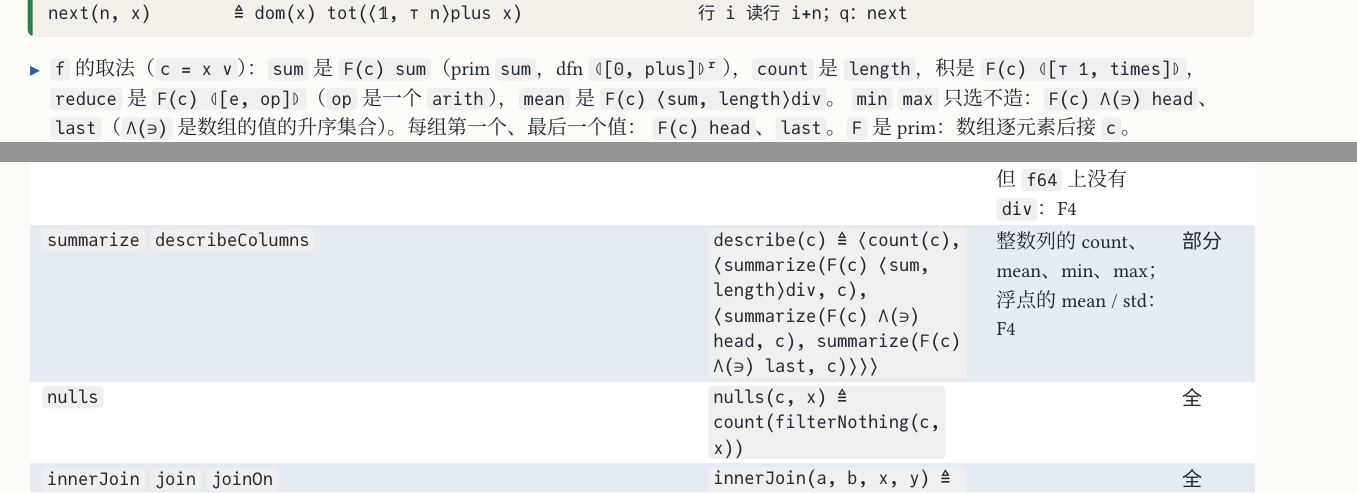
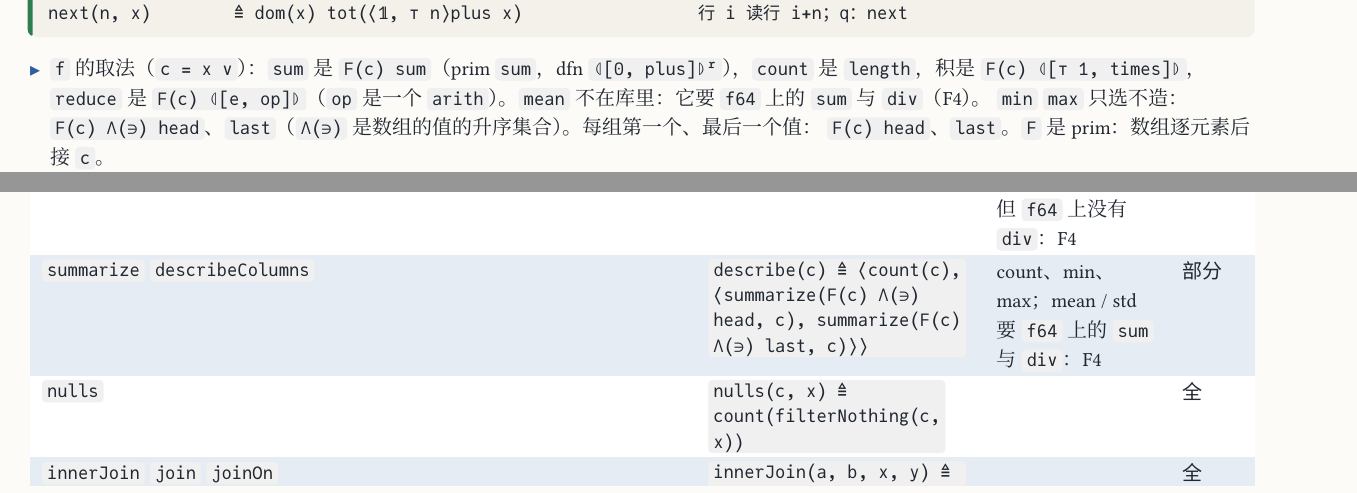
Before and after one commit to co-dh/rel, a Typst document (doc/dataframe-design.zh.typ): two parts of pages 3 and 5 of 8, joined at a grey line, cut so that both start at the same text. The pictures show the PDF file doc/dataframe-design.zh.pdf that the author committed with the source.

Commit message:
frame: drop the integer mean from describe (a real-valued statistic is never an integer quotient); tests and doc follow
Co-Authored-By: Claude Sonnet 5.5 <noreply@anthropic.com>
Claude-Session: https://claude.ai/code/session_01SmYQDTuPwACpUfzkVCUS32

````diff
--- a/doc/dataframe-design.zh.typ
+++ b/doc/dataframe-design.zh.typ
@@ -192,7 +192,7 @@ next(n, x)        ≜ dom(x) tot(⟨𝟙, ⊤ n⟩plus x)                 行 i
 ```
 
 - `f` 的取法（`c = x v`）：`sum` 是 `F(c) sum`（prim `sum`，dfn `⦇[0, plus]⦈ʳ`），`count` 是 `length`，积是
-  `F(c) ⦇[⊤ 1, times]⦈`，`reduce` 是 `F(c) ⦇[e, op]⦈`（`op` 是一个 `arith`），`mean` 是 `F(c) ⟨sum, length⟩div`。
+  `F(c) ⦇[⊤ 1, times]⦈`，`reduce` 是 `F(c) ⦇[e, op]⦈`（`op` 是一个 `arith`）。`mean` 不在库里：它要 `f64` 上的 `sum` 与 `div`（F4）。
   `min` `max` 只选不造：`F(c) Λ(∋) head`、`last`（`Λ(∋)` 是数组的值的升序集合）。每组第一个、最后一个值：
   `F(c) head`、`last`。`F` 是 prim：数组逐元素后接 `c`。
 - 一个实例：`c = x a = B A B`：`agg(c°, head)` 是 `A ↦ 1`、`B ↦ 0`，`asc` 把 `{0, 1}` 编号，`firstOcc = 0 1`；
@@ -236,8 +236,8 @@ next(n, x)        ≜ dom(x) tot(⟨𝟙, ⊤ n⟩plus x)                 行 i
   ([`topK` `bottomK` `kExtremes`], [`topK(n, a, x) ≜ take(n, sortByDesc(a, x))`；`bottomK` 是 `topBy`], [并列按位置顺序], "full"),
   ([`valueCounts` `valueProportions` `frequencies`], [`valueCounts(a, x) ≜ aggregate(a, length, x)`], [比例：计数经 `$ F` 成为 `f64`，但 `f64` 上没有 `div`：F4], "part"),
   ([`summarize` `describeColumns`],
-    [`describe(c) ≜ ⟨count(c), ⟨summarize(F(c) ⟨sum, length⟩div, c), ⟨summarize(F(c) Λ(∋) head, c), summarize(F(c) Λ(∋) last, c)⟩⟩⟩`],
-    [整数列的 count、mean、min、max；浮点的 mean / std：F4], "part"),
+    [`describe(c) ≜ ⟨count(c), ⟨summarize(F(c) Λ(∋) head, c), summarize(F(c) Λ(∋) last, c)⟩⟩`],
+    [count、min、max；mean / std 要 `f64` 上的 `sum` 与 `div`：F4], "part"),
   ([`nulls`], [`nulls(c, x) ≜ count(filterNothing(c, x))`], [], "full"),
   ([`innerJoin` `join` `joinOn`], [`innerJoin(a, b, x, y) ≜ joinOn(J(a, b, x, y), x, y)`], [], "full"),
   ([`leftJoin`], [`leftJoin(a, b, x, y) ≜ asc(ran(⟨𝟙, dom(x) tot(J(a, b, x, y))⟩)) ⟨π₁ x, π₂ (y ⊕ 𝟙)⟩`],
````
Also changed, not shown: doc/dataframe-design.zh.pdf, 4 other files.
